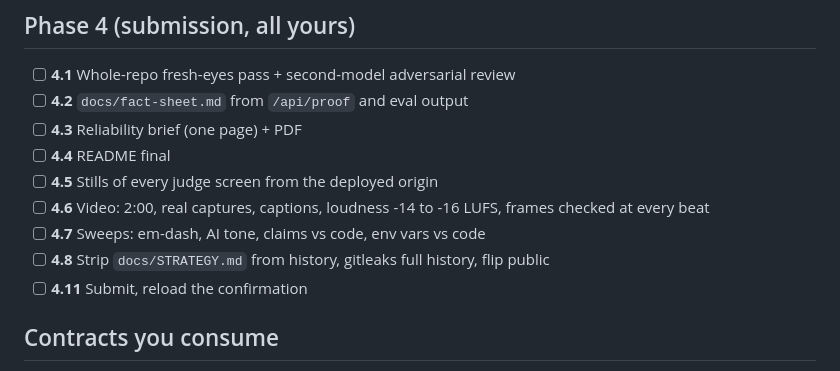
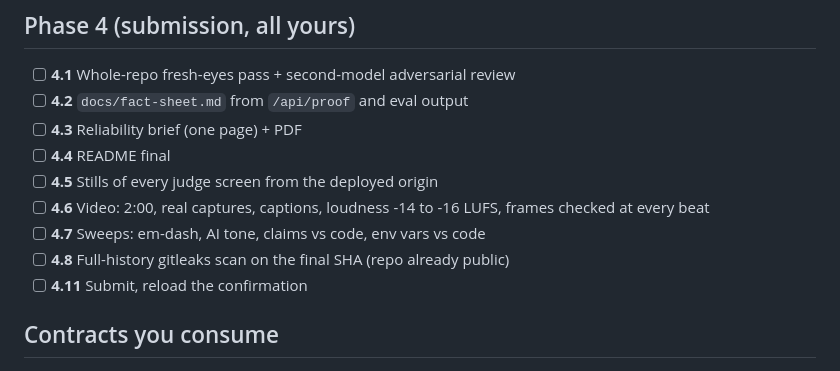
Before and after one commit to StephenSook/pricequorum, a Markdown page: STEPHEN_TASKS.md, the part around the change. Rendered like a GitHub page.

```diff
--- a/STEPHEN_TASKS.md
+++ b/STEPHEN_TASKS.md
@@ -60,7 +60,7 @@ Deadline: **7:00 PM ET submission**, confirmation verified by 6:55 ET.
 - [ ] **4.5** Stills of every judge screen from the deployed origin
 - [ ] **4.6** Video: 2:00, real captures, captions, loudness -14 to -16 LUFS, frames checked at every beat
 - [ ] **4.7** Sweeps: em-dash, AI tone, claims vs code, env vars vs code
-- [ ] **4.8** Strip `docs/STRATEGY.md` from history, gitleaks full history, flip public
+- [ ] **4.8** Full-history gitleaks scan on the final SHA (repo already public)
 - [ ] **4.11** Submit, reload the confirmation
 
 ## Contracts you consume
```
Also changed, not shown: PLAN.md (+3 -3 lines).
